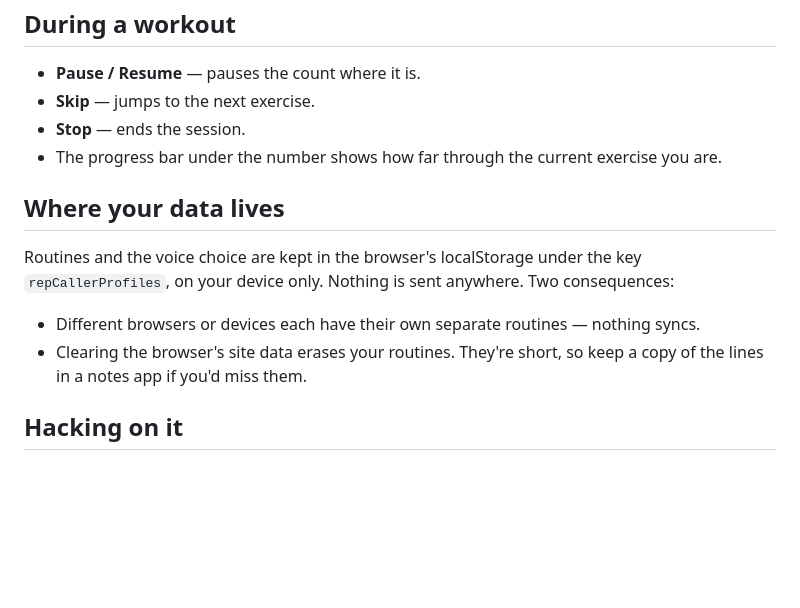
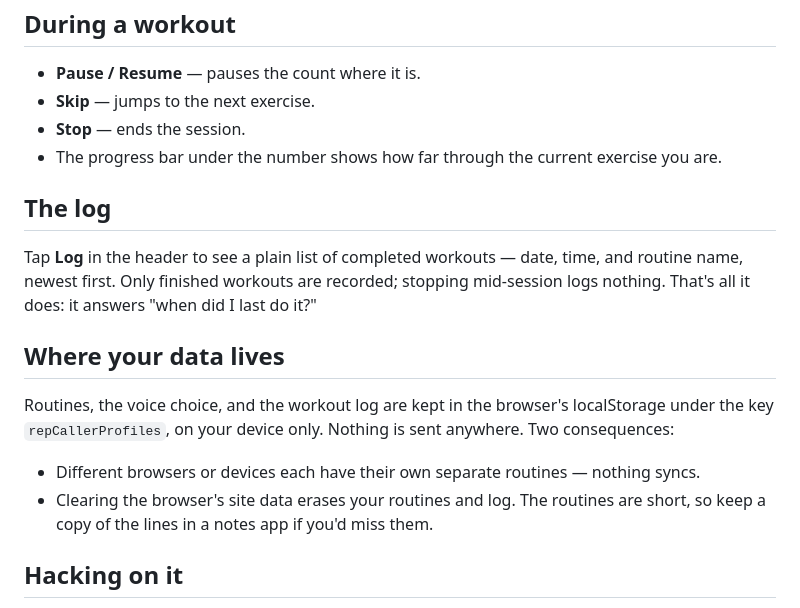
Before and after one commit to rachelicr/rep-caller, a Markdown page: README.md, the part around the change. Rendered like a GitHub page; blank space fills up the shorter version.

Commit message:
Update README with log and data storage information
Clarify the log section and update data storage details.

```diff
--- a/README.md
+++ b/README.md
@@ -49,12 +49,16 @@ More voices can be added to the phone under Settings → Text-to-speech output
 - **Stop** — ends the session.
 - The progress bar under the number shows how far through the current exercise you are.
 
+## The log
+
+Tap **Log** in the header to see a plain list of completed workouts — date, time, and routine name, newest first. Only finished workouts are recorded; stopping mid-session logs nothing. That's all it does: it answers "when did I last do it?"
+
 ## Where your data lives
 
-Routines and the voice choice are kept in the browser's localStorage under the key `repCallerProfiles`, on your device only. Nothing is sent anywhere. Two consequences:
+Routines, the voice choice, and the workout log are kept in the browser's localStorage under the key `repCallerProfiles`, on your device only. Nothing is sent anywhere. Two consequences:
 
 - Different browsers or devices each have their own separate routines — nothing syncs.
-- Clearing the browser's site data erases your routines. They're short, so keep a copy of the lines in a notes app if you'd miss them.
+- Clearing the browser's site data erases your routines and log. The routines are short, so keep a copy of the lines in a notes app if you'd miss them.
 
 ## Hacking on it
 
```
